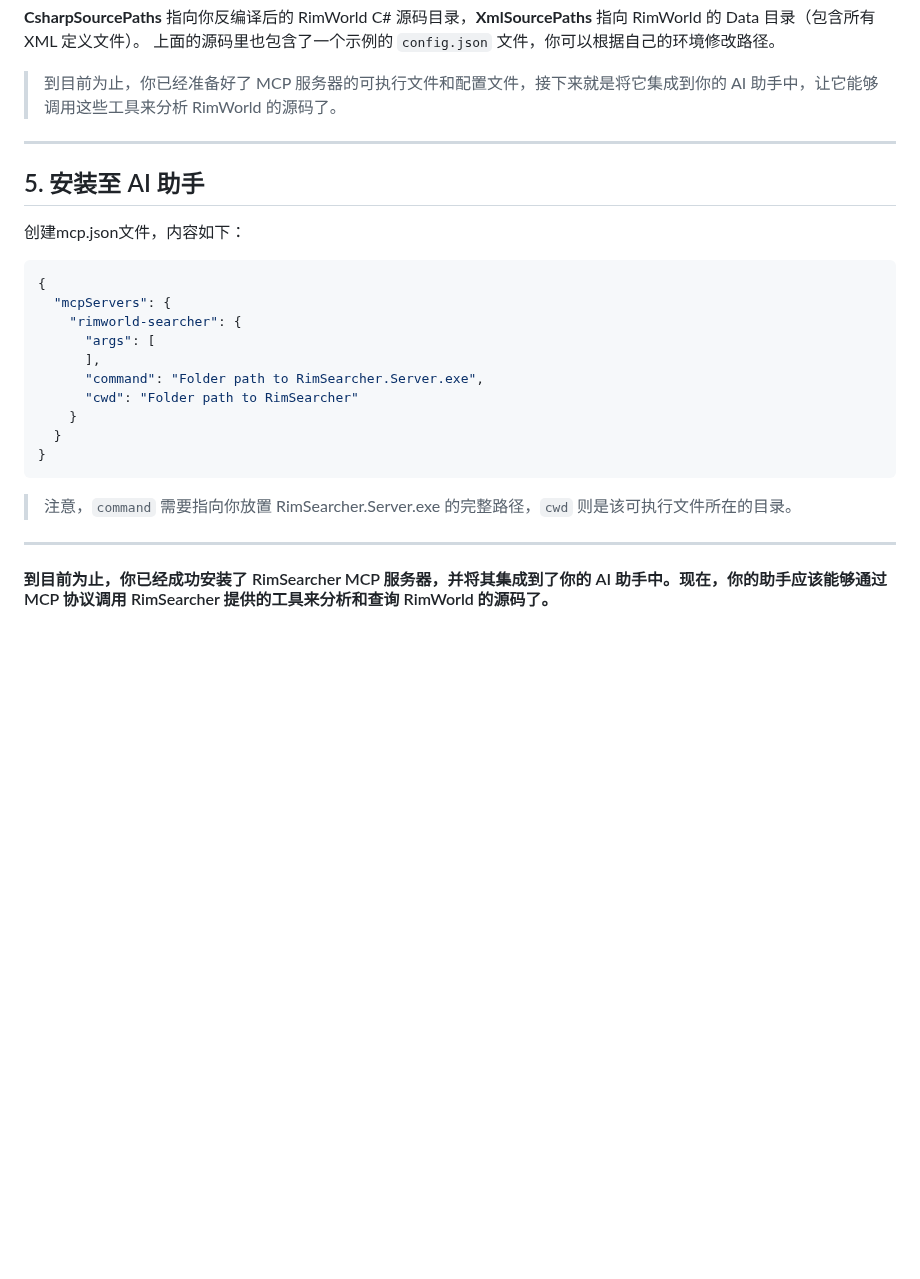
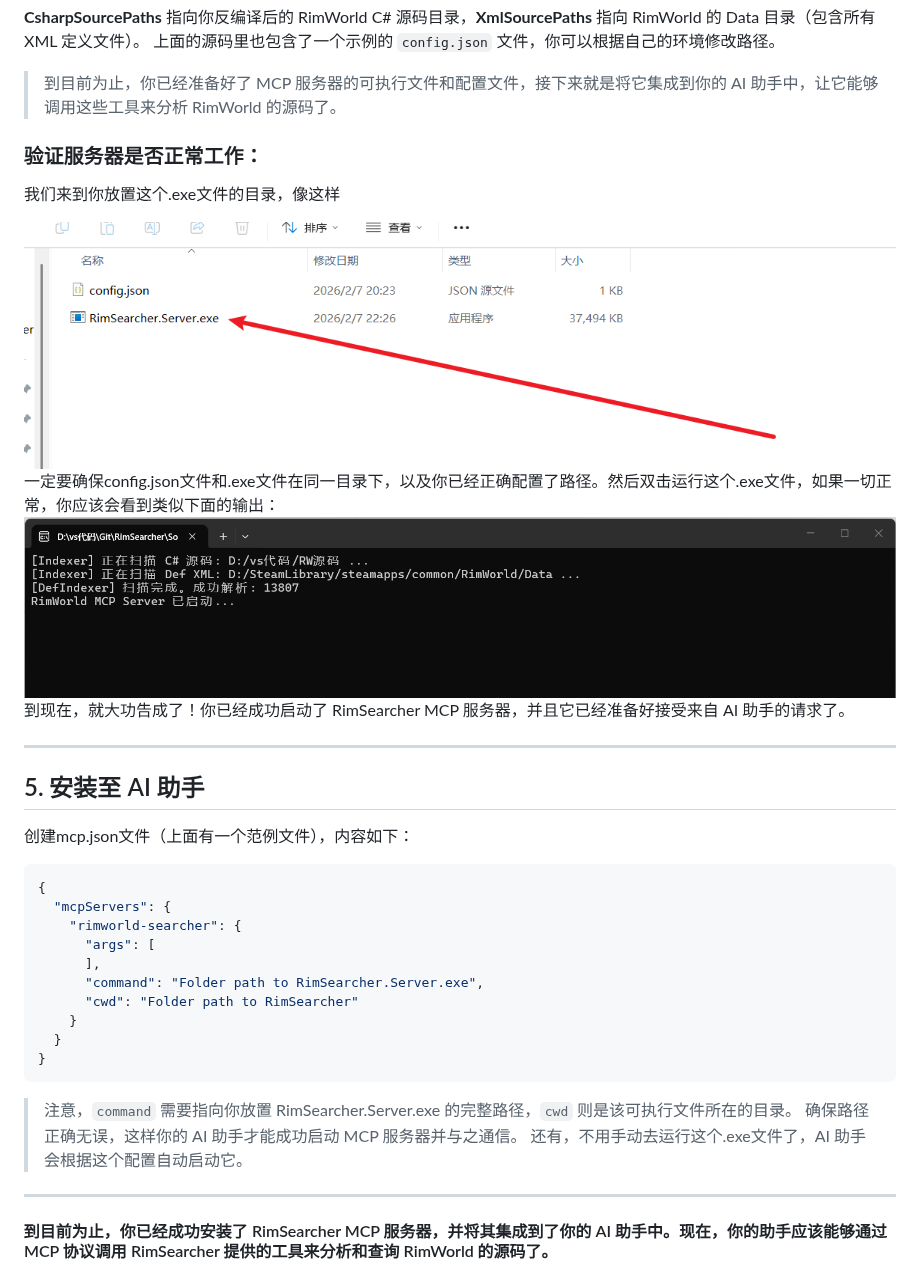
Before and after one commit to kearril/RimSearcher, a Markdown page: README.md, the part around the change. Drawn GitHub-style; pictures changed too: Image/Snipaste_2026-02-07_23-20-57.png (added), Image/Snipaste_2026-02-07_23-21-56.png (added); blank space fills up the shorter version.

Commit message:
更新图片教程

````diff
--- a/README.md
+++ b/README.md
@@ -77,11 +77,20 @@ RimSearcher 暴露了以下6个强大的核心工具供 AI 调用：
 
 > 到目前为止，你已经准备好了 MCP 服务器的可执行文件和配置文件，接下来就是将它集成到你的 AI 助手中，让它能够调用这些工具来分析
 > RimWorld 的源码了。
+
+### 验证服务器是否正常工作：
+我们来到你放置这个.exe文件的目录，像这样
+
+![文件夹1](Image/Snipaste_2026-02-07_23-20-57.png)
+一定要确保config.json文件和.exe文件在同一目录下，以及你已经正确配置了路径。然后双击运行这个.exe文件，如果一切正常，你应该会看到类似下面的输出：
+![运行图片2](Image/Snipaste_2026-02-07_23-21-56.png)
+到现在，就大功告成了！你已经成功启动了 RimSearcher MCP 服务器，并且它已经准备好接受来自 AI 助手的请求了。
+
 ---
 
 ## 5. 安装至 AI 助手
 
-创建mcp.json文件，内容如下：
+创建mcp.json文件（上面有一个范例文件），内容如下：
 
 ```json
 {
@@ -97,6 +106,8 @@ RimSearcher 暴露了以下6个强大的核心工具供 AI 调用：
 ```
 
 > 注意，`command` 需要指向你放置 RimSearcher.Server.exe 的完整路径，`cwd` 则是该可执行文件所在的目录。
+> 确保路径正确无误，这样你的 AI 助手才能成功启动 MCP 服务器并与之通信。
+> 还有，不用手动去运行这个.exe文件了，AI 助手会根据这个配置自动启动它。
 
 ---
 
````
